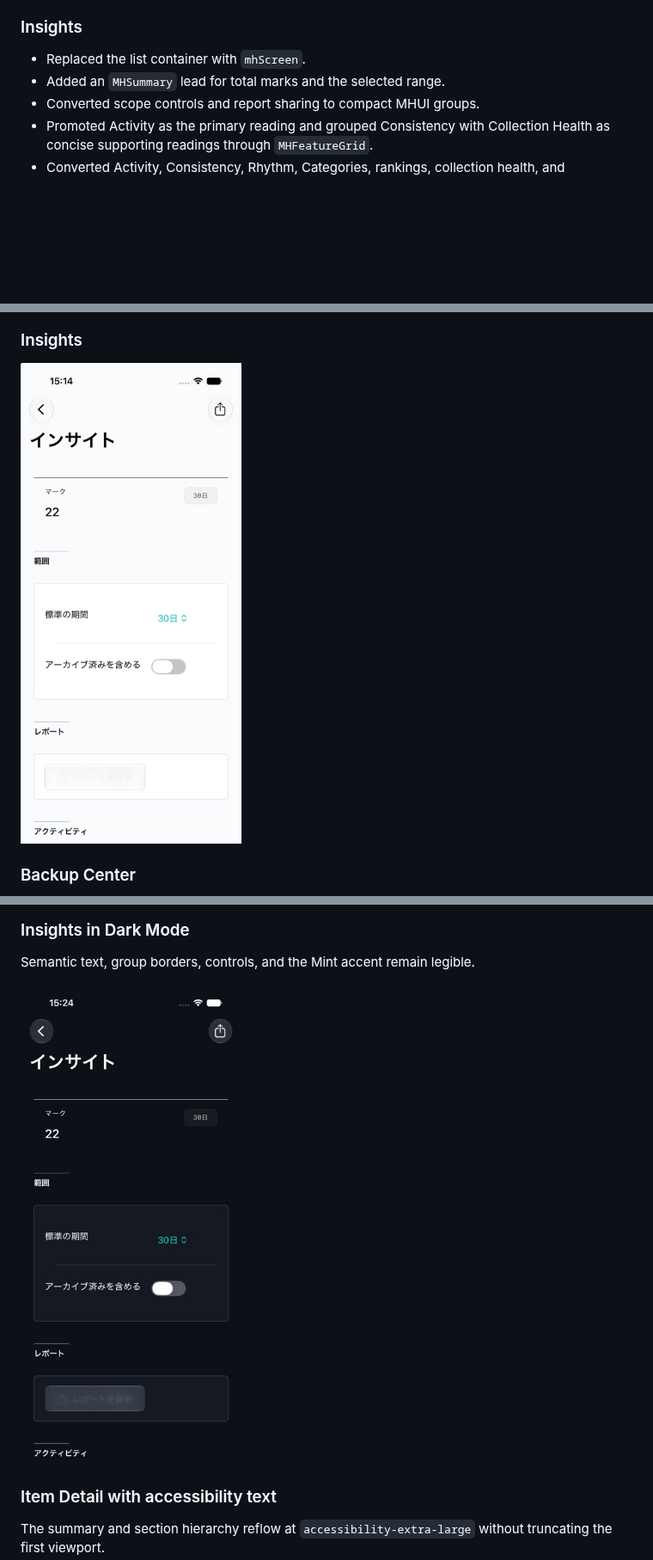
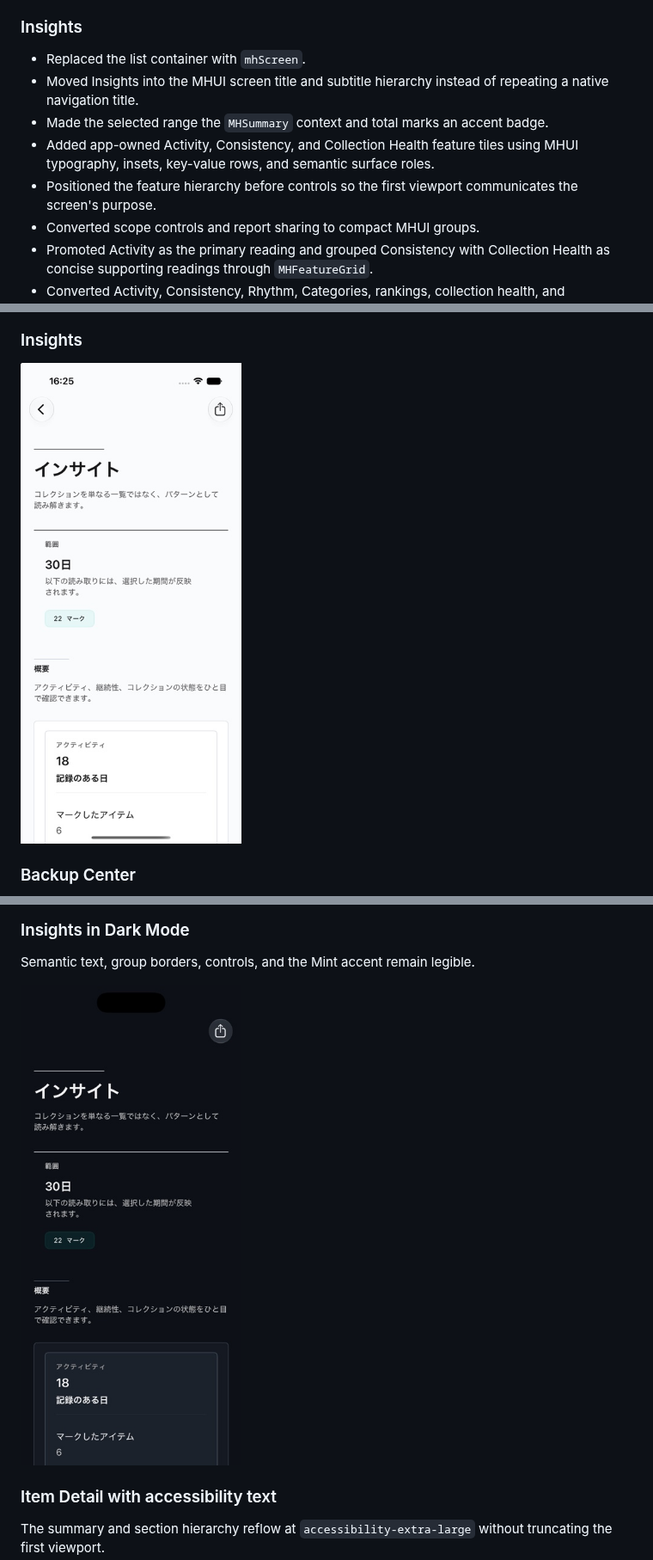
Before and after one commit to muhiro12/Stally, a Markdown page: docs/ui-preview-report.md, 3 parts joined by grey strips. Shown at 86% size. Rendered like a GitHub page; pictures changed too: docs/ui-preview-screenshots/insights-dark.jpg, docs/ui-preview-screenshots/insights.jpg; blank space fills up the shorter version.

```diff
--- a/docs/ui-preview-report.md
+++ b/docs/ui-preview-report.md
@@ -73,7 +74,14 @@ MHUI for the screens where custom composition adds meaningful hierarchy.
 ### Insights
 
 - Replaced the list container with `mhScreen`.
-- Added an `MHSummary` lead for total marks and the selected range.
+- Moved Insights into the MHUI screen title and subtitle hierarchy instead of
+  repeating a native navigation title.
+- Made the selected range the `MHSummary` context and total marks an accent
+  badge.
+- Added app-owned Activity, Consistency, and Collection Health feature tiles
+  using MHUI typography, insets, key-value rows, and semantic surface roles.
+- Positioned the feature hierarchy before controls so the first viewport
+  communicates the screen's purpose.
 - Converted scope controls and report sharing to compact MHUI groups.
 - Promoted Activity as the primary reading and grouped Consistency with
   Collection Health as concise supporting readings through `MHFeatureGrid`.
```
Also changed, not shown: other parts of docs/ui-preview-report.md (+19 -12 lines), docs/ui-preview-screenshots/insights-supporting.jpg, docs/ui-preview-screenshots/ipad-insights.jpg.
